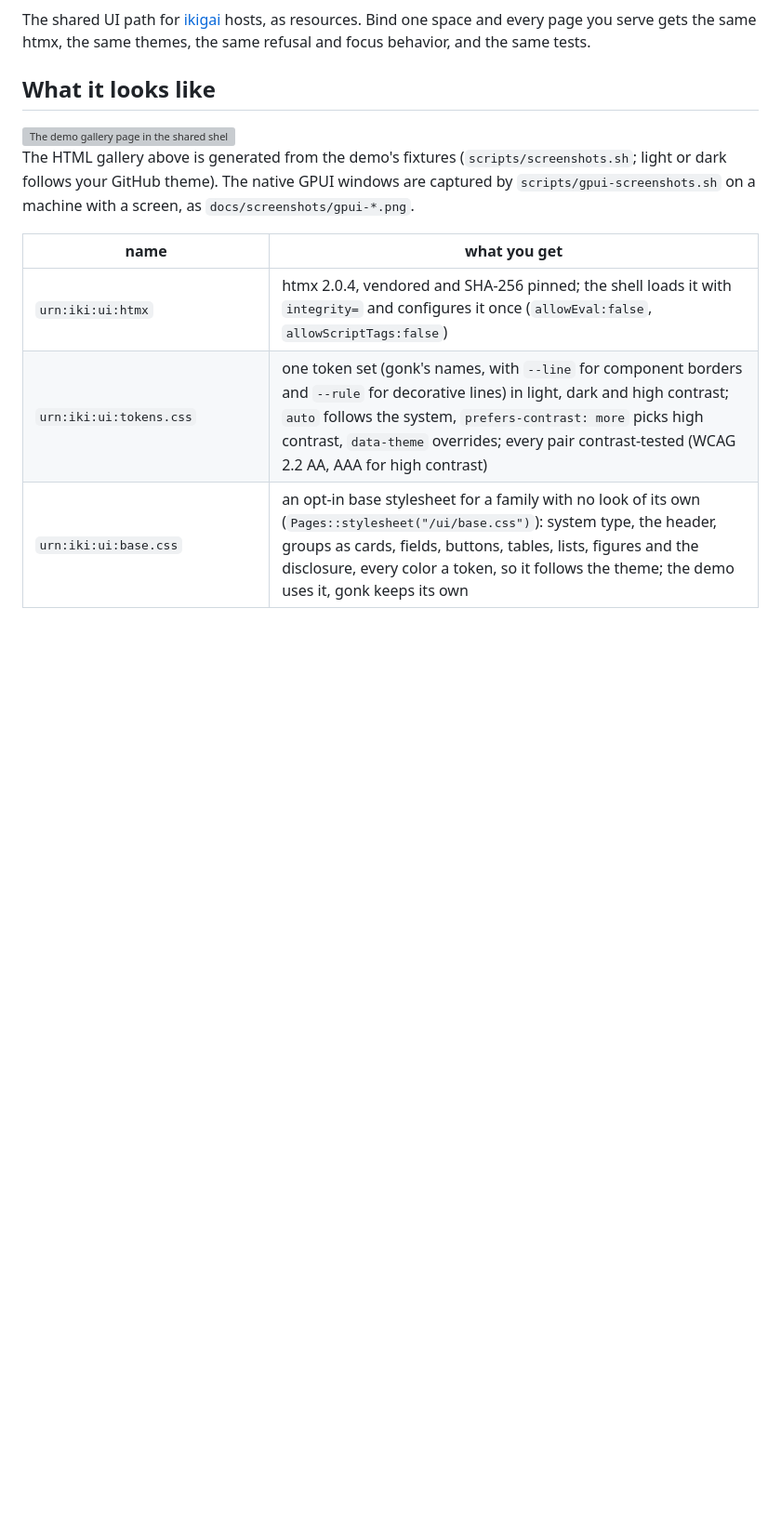
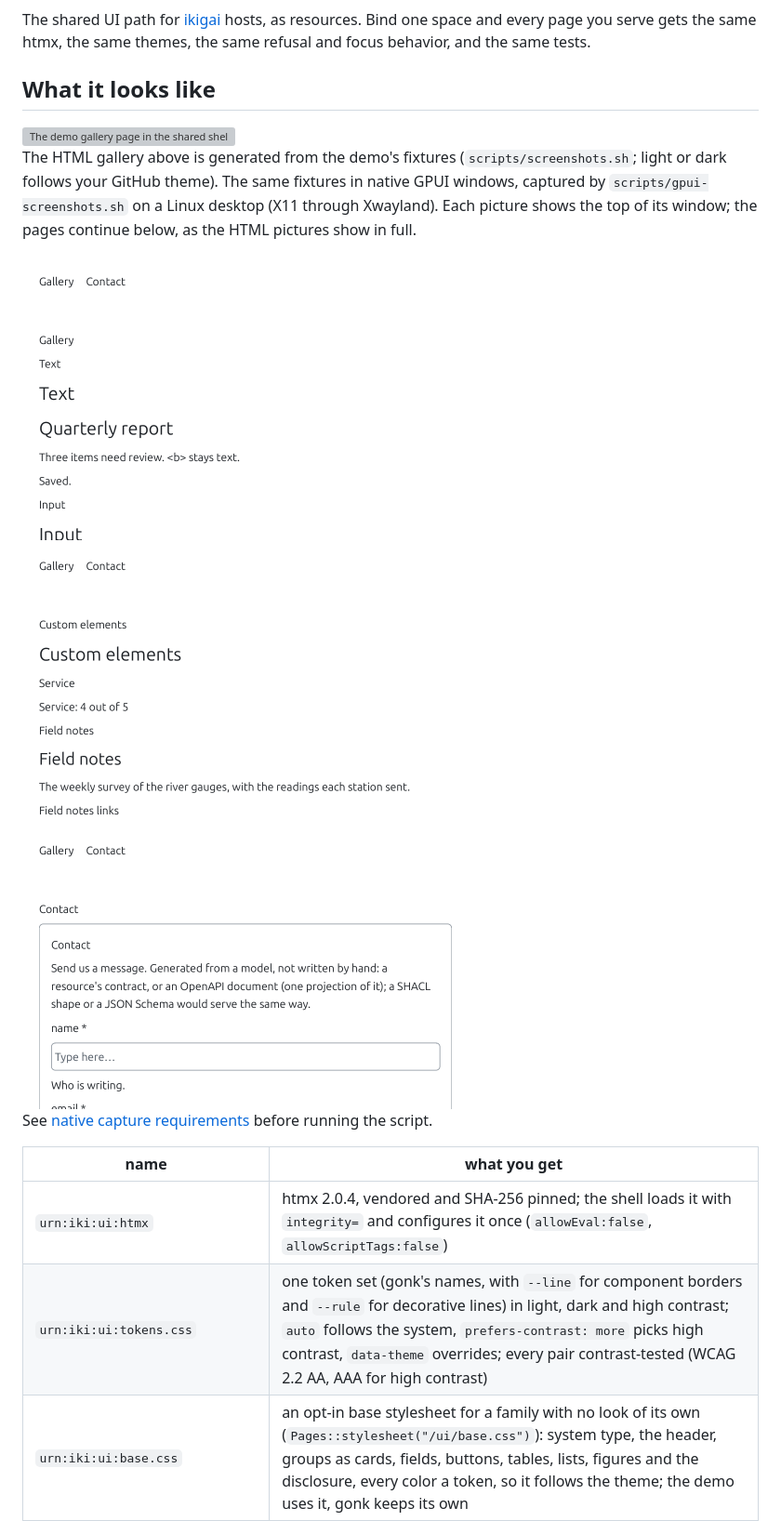
Before and after one commit to ikigai-rs/ikigai-ui, a Markdown page: README.md, the part around the change. Shown at 93% size. GitHub-like rendering; pictures changed too: docs/screenshots/gpui-contact-light.png (added), docs/screenshots/gpui-elements-light.png (added), docs/screenshots/gpui-gallery-light.png (added); blank space fills up the shorter version; grey boxes are pictures that could not be loaded.

```diff
--- a/README.md
+++ b/README.md
@@ -12,8 +12,24 @@ behavior, and the same tests.
 </picture>
 
 The HTML gallery above is generated from the demo's fixtures (`scripts/screenshots.sh`; light or
-dark follows your GitHub theme). The native GPUI windows are captured by
-`scripts/gpui-screenshots.sh` on a machine with a screen, as `docs/screenshots/gpui-*.png`.
+dark follows your GitHub theme). The same fixtures in native GPUI windows, captured by
+`scripts/gpui-screenshots.sh` on a Linux desktop (X11 through Xwayland). Each picture shows the
+top of its window; the pages continue below, as the HTML pictures show in full.
+
+<picture>
+  <source media="(prefers-color-scheme: dark)" srcset="docs/screenshots/gpui-gallery-dark.png">
+  <img src="docs/screenshots/gpui-gallery-light.png" width="480" alt="The native gallery window, top part: Gallery and Contact links, then the gallery's Text section with the heading Quarterly report, the sentence Three items need review. with a literal b tag shown as text, a Saved. status line, and the start of the Input section.">
+</picture>
+<picture>
+  <source media="(prefers-color-scheme: dark)" srcset="docs/screenshots/gpui-elements-dark.png">
+  <img src="docs/screenshots/gpui-elements-light.png" width="480" alt="The native elements window, top part: Gallery and Contact links, the heading Custom elements, a rating reading Service: 4 out of 5, then a Field notes card with the sentence The weekly survey of the river gauges, with the readings each station sent, and the start of its links.">
+</picture>
+<picture>
+  <source media="(prefers-color-scheme: dark)" srcset="docs/screenshots/gpui-contact-dark.png">
+  <img src="docs/screenshots/gpui-contact-light.png" width="480" alt="The native contact window, top part: Gallery and Contact links, then a bordered Contact form generated from a resource contract: its description, a required name field showing Type here… with the hint Who is writing., and the start of the required email field.">
+</picture>
+
+See [native capture requirements](gpui/README.md#readme-images) before running the script.
 
 | name | what you get |
 |---|---|
```
Also changed, not shown: gpui/README.md (+26 -0 lines), docs/screenshots/gpui-contact-dark.png (added), docs/screenshots/gpui-elements-dark.png (added), docs/screenshots/gpui-gallery-dark.png (added), 3 other files.
